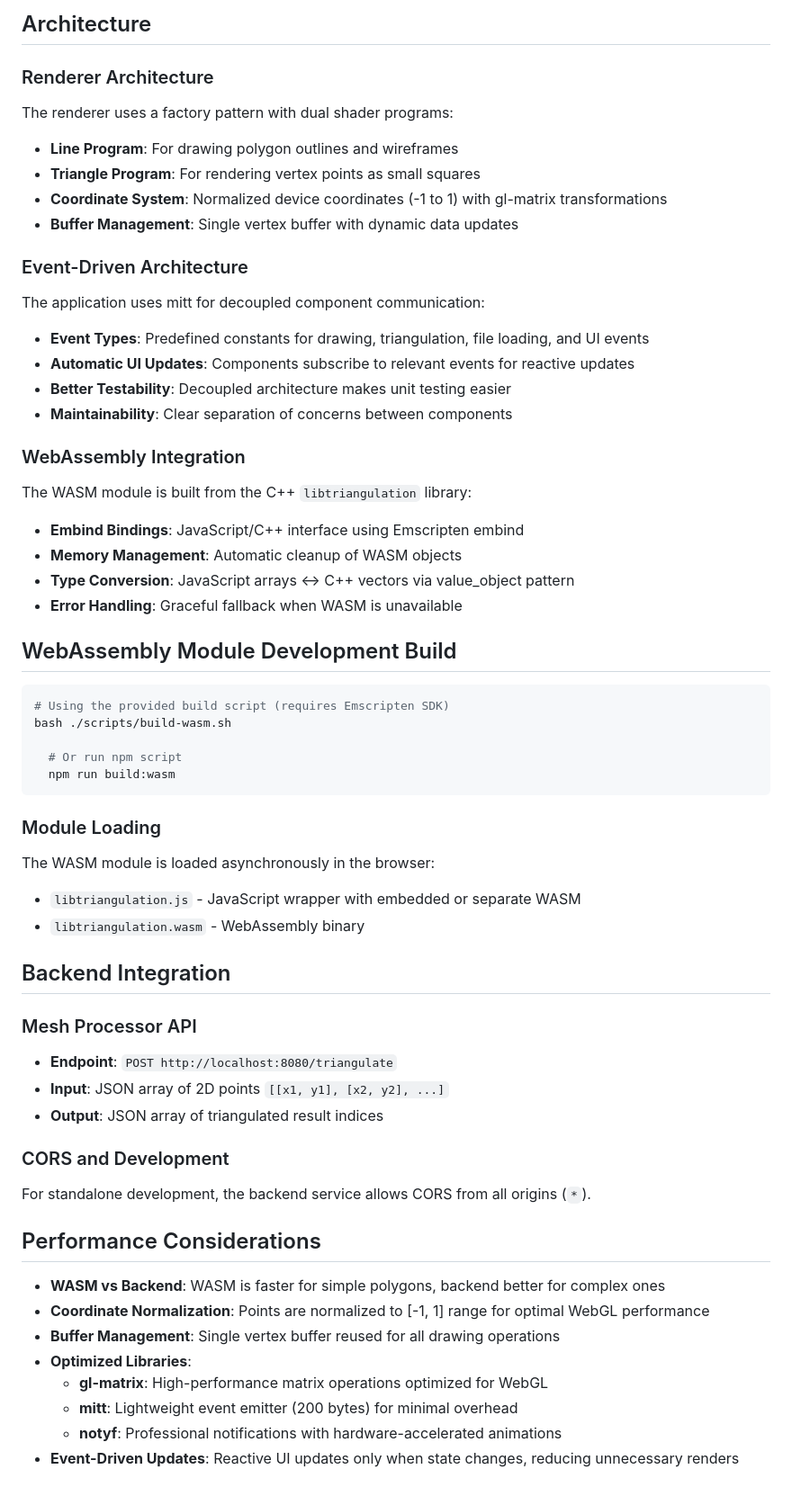
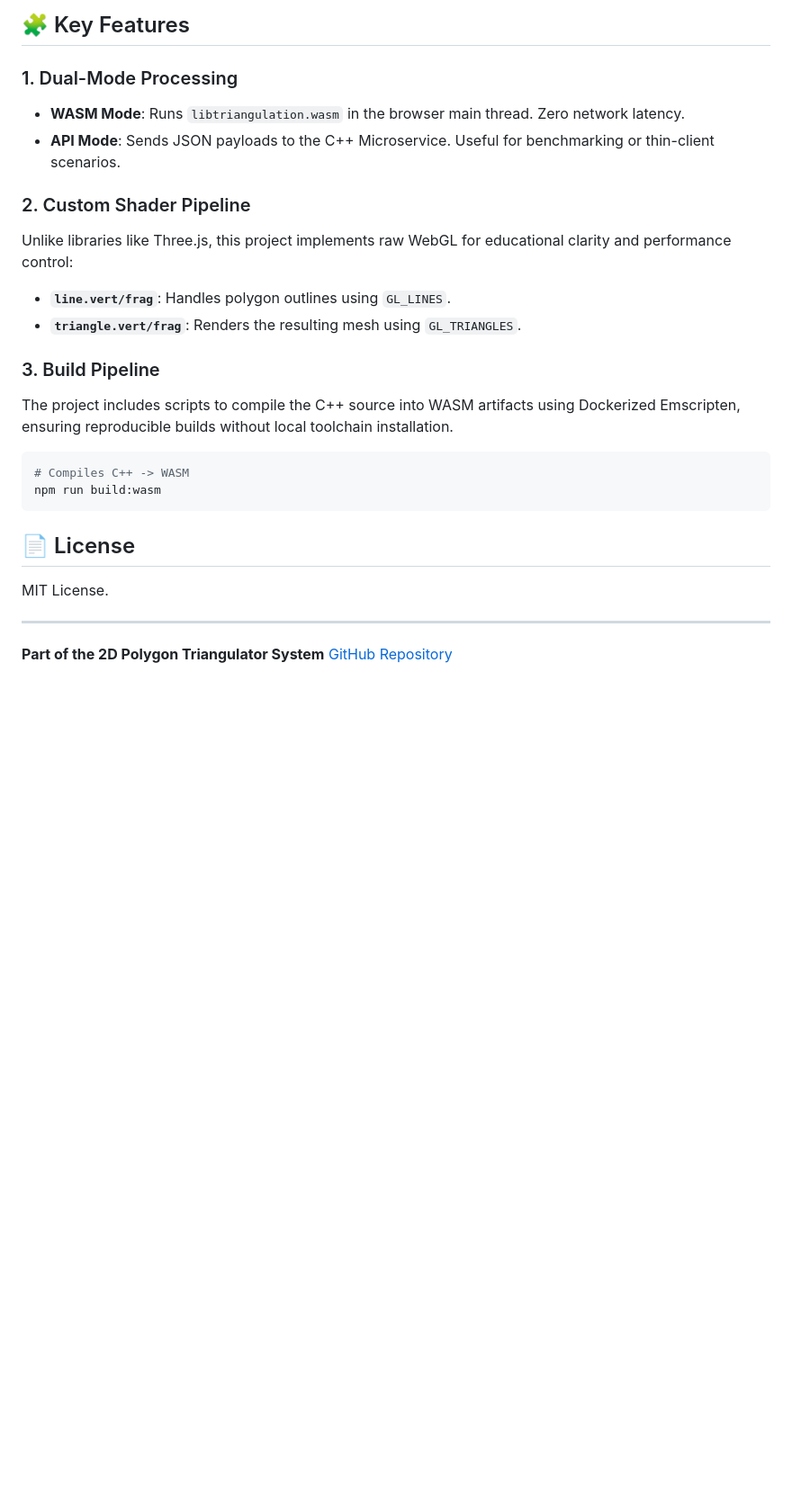
Before and after one commit to jesusizq/3dProcessor-frontend, a Markdown page: README.md, the part around the change printed below. Shown: that part at 90% size. Drawn GitHub-style; blank space fills up the shorter version.

````diff
--- a/README.md
+++ b/README.md
@@ -69,69 +90,31 @@ open http://localhost:8000
 
-## Architecture
+## 🧩 Key Features
 
-### Renderer Architecture
+### 1. Dual-Mode Processing
 
-The renderer uses a factory pattern with dual shader programs:
+- **WASM Mode**: Runs `libtriangulation.wasm` in the browser main thread. Zero network latency.
+- **API Mode**: Sends JSON payloads to the C++ Microservice. Useful for benchmarking or thin-client scenarios.
 
-- **Line Program**: For drawing polygon outlines and wireframes
-- **Triangle Program**: For rendering vertex points as small squares
-- **Coordinate System**: Normalized device coordinates (-1 to 1) with gl-matrix transformations
-- **Buffer Management**: Single vertex buffer with dynamic data updates
+### 2. Custom Shader Pipeline
 
-### Event-Driven Architecture
+Unlike libraries like Three.js, this project implements raw WebGL for educational clarity and performance control:
 
-The application uses mitt for decoupled component communication:
+- **`line.vert/frag`**: Handles polygon outlines using `GL_LINES`.
+- **`triangle.vert/frag`**: Renders the resulting mesh using `GL_TRIANGLES`.
 
-- **Event Types**: Predefined constants for drawing, triangulation, file loading, and UI events
-- **Automatic UI Updates**: Components subscribe to relevant events for reactive updates
-- **Better Testability**: Decoupled architecture makes unit testing easier
-- **Maintainability**: Clear separation of concerns between components
+### 3. Build Pipeline
 
-### WebAssembly Integration
-
-The WASM module is built from the C++ `libtriangulation` library:
-
-- **Embind Bindings**: JavaScript/C++ interface using Emscripten embind
-- **Memory Management**: Automatic cleanup of WASM objects
-- **Type Conversion**: JavaScript arrays ↔ C++ vectors via value_object pattern
-- **Error Handling**: Graceful fallback when WASM is unavailable
-
-## WebAssembly Module Development Build
+The project includes scripts to compile the C++ source into WASM artifacts using Dockerized Emscripten, ensuring reproducible builds without local toolchain installation.
 
 ```bash
-# Using the provided build script (requires Emscripten SDK)
-bash ./scripts/build-wasm.sh
-
-  # Or run npm script
-  npm run build:wasm
+# Compiles C++ -> WASM
+npm run build:wasm
 ```
 
-### Module Loading
+## 📄 License
 
-The WASM module is loaded asynchronously in the browser:
+MIT License.
 
-- `libtriangulation.js` - JavaScript wrapper with embedded or separate WASM
-- `libtriangulation.wasm` - WebAssembly binary
+---
 
-## Backend Integration
-
-### Mesh Processor API
-
-- **Endpoint**: `POST http://localhost:8080/triangulate`
-- **Input**: JSON array of 2D points `[[x1, y1], [x2, y2], ...]`
-- **Output**: JSON array of triangulated result indices
-
-### CORS and Development
-
-For standalone development, the backend service allows CORS from all origins (`*`).
-
-## Performance Considerations
-
-- **WASM vs Backend**: WASM is faster for simple polygons, backend better for complex ones
-- **Coordinate Normalization**: Points are normalized to [-1, 1] range for optimal WebGL performance
-- **Buffer Management**: Single vertex buffer reused for all drawing operations
-- **Optimized Libraries**:
-  - **gl-matrix**: High-performance matrix operations optimized for WebGL
-  - **mitt**: Lightweight event emitter (200 bytes) for minimal overhead
-  - **notyf**: Professional notifications with hardware-accelerated animations
-- **Event-Driven Updates**: Reactive UI updates only when state changes, reducing unnecessary renders
+**Part of the 2D Polygon Triangulator System** [GitHub Repository](https://github.com/jesusizq/2DPolygonTriangulator/)
````
Also changed, not shown: other parts of README.md (+67 -46 lines), docs/demo-screenshot.png (added).
